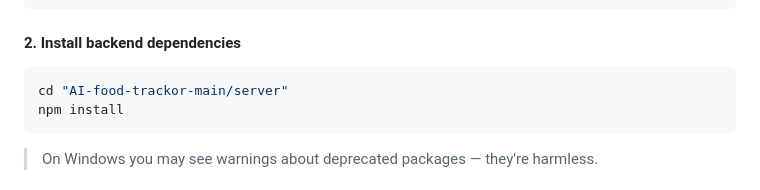
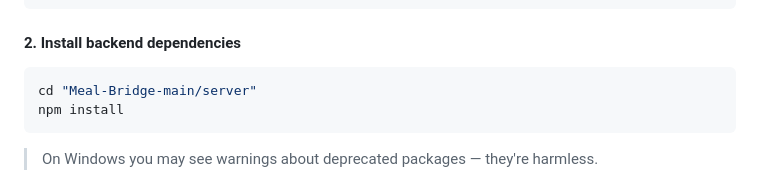
Before and after one commit to rafayt-05/Meal-Bridge, a Markdown page: README.md, the part around the change. Drawn GitHub-style.

Commit message:
Change server directory name in README
Update directory name for backend installation instructions.

````diff
--- a/README.md
+++ b/README.md
@@ -40,7 +40,7 @@ npm --version
 #### 2. Install backend dependencies
 
 ```powershell
-cd "AI-food-trackor-main/server"
+cd "Meal-Bridge-main/server"
 npm install
 ```
 
````
